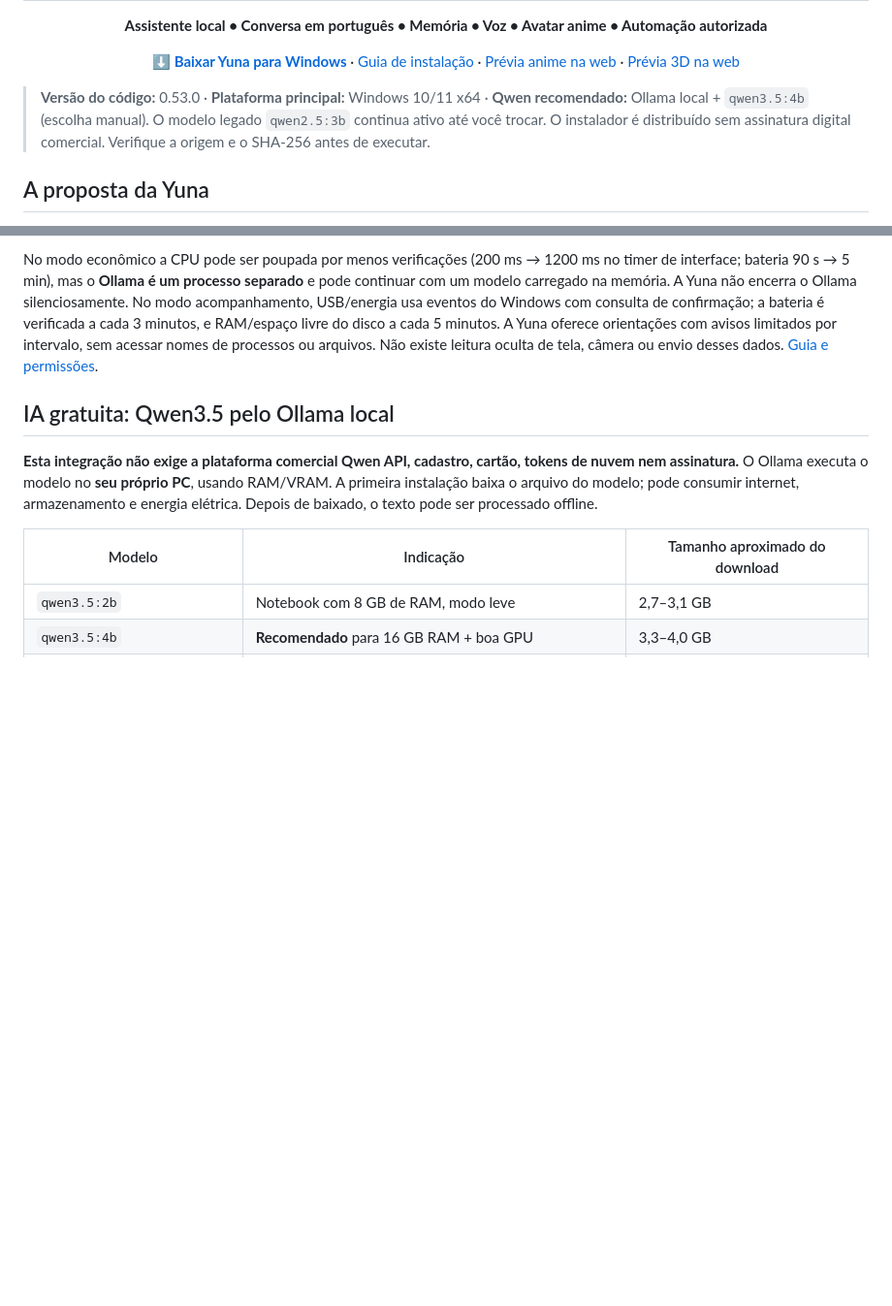
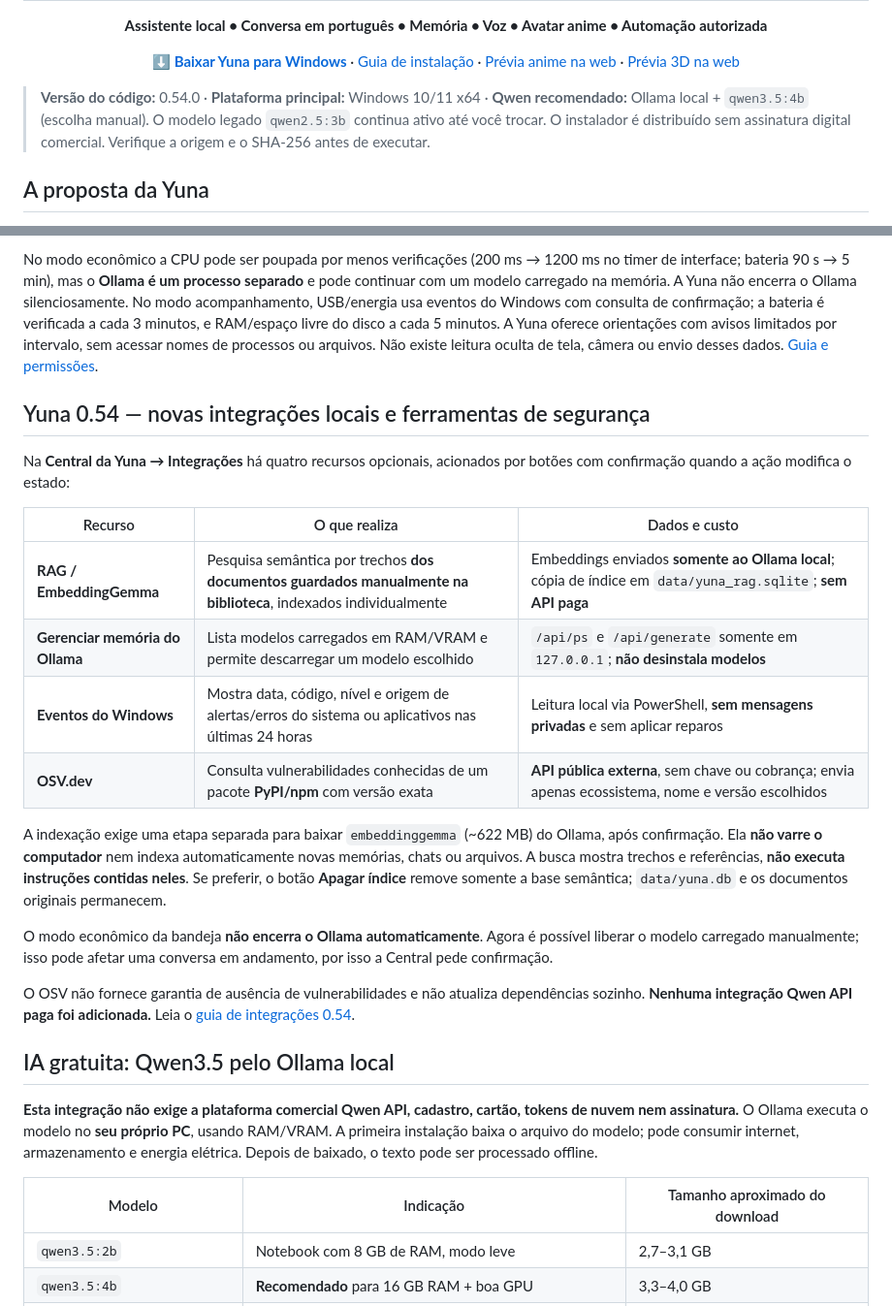
Before and after one commit to SrHenriqueBR/Projeto-Yuna, a Markdown page: README.md, 2 parts joined by grey strips. Shown at 97% size. Drawn GitHub-style; blank space fills up the shorter version.

Commit message:
docs(0.54): apresentar novas integrações locais e consulta OSV opcional

```diff
--- a/README.md
+++ b/README.md
@@ -15,7 +15,7 @@
   · <a href="https://raw.githack.com/SrHenriqueBR/Projeto-Yuna/main/docs/yuna-3d-viva.html">Prévia 3D na web</a>
 </p>
 
-> **Versão do código:** 0.53.0 · **Plataforma principal:** Windows 10/11 x64 · **Qwen recomendado:** Ollama local + `qwen3.5:4b` (escolha manual). O modelo legado `qwen2.5:3b` continua ativo até você trocar.
+> **Versão do código:** 0.54.0 · **Plataforma principal:** Windows 10/11 x64 · **Qwen recomendado:** Ollama local + `qwen3.5:4b` (escolha manual). O modelo legado `qwen2.5:3b` continua ativo até você trocar.
 > O instalador é distribuído sem assinatura digital comercial. Verifique a origem e o SHA-256 antes de executar.
 
 ## A proposta da Yuna
@@ -91,6 +91,33 @@ de confirmação; a bateria é verificada a cada 3 minutos, e RAM/espaço
 livre do disco a cada 5 minutos. A Yuna oferece orientações com avisos
 limitados por intervalo, sem acessar nomes de processos ou arquivos.
 Não existe leitura oculta de tela, câmera ou envio desses dados. [Guia e permissões](docs/YUNA_APP.md).
+
+## Yuna 0.54 — novas integrações locais e ferramentas de segurança
+
+Na **Central da Yuna → Integrações** há quatro recursos opcionais,
+acionados por botões com confirmação quando a ação modifica o estado:
+
+| Recurso | O que realiza | Dados e custo |
+| --- | --- | --- |
+| **RAG / EmbeddingGemma** | Pesquisa semântica por trechos **dos documentos guardados manualmente na biblioteca**, indexados individualmente | Embeddings enviados **somente ao Ollama local**; cópia de índice em `data/yuna_rag.sqlite`; **sem API paga** |
+| **Gerenciar memória do Ollama** | Lista modelos carregados em RAM/VRAM e permite descarregar um modelo escolhido | `/api/ps` e `/api/generate` somente em `127.0.0.1`; **não desinstala modelos** |
+| **Eventos do Windows** | Mostra data, código, nível e origem de alertas/erros do sistema ou aplicativos nas últimas 24 horas | Leitura local via PowerShell, **sem mensagens privadas** e sem aplicar reparos |
+| **OSV.dev** | Consulta vulnerabilidades conhecidas de um pacote **PyPI/npm** com versão exata | **API pública externa**, sem chave ou cobrança; envia apenas ecossistema, nome e versão escolhidos |
+
+A indexação exige uma etapa separada para baixar `embeddinggemma`
+(~622 MB) do Ollama, após confirmação. Ela **não varre o computador**
+nem indexa automaticamente novas memórias, chats ou arquivos. A busca
+mostra trechos e referências, **não executa instruções contidas neles**.
+Se preferir, o botão **Apagar índice** remove somente a base semântica;
+`data/yuna.db` e os documentos originais permanecem.
+
+O modo econômico da bandeja **não encerra o Ollama automaticamente**.
+Agora é possível liberar o modelo carregado manualmente; isso pode
+afetar uma conversa em andamento, por isso a Central pede confirmação.
+
+O OSV não fornece garantia de ausência de vulnerabilidades e não
+atualiza dependências sozinho. **Nenhuma integração Qwen API paga
+foi adicionada.** Leia o [guia de integrações 0.54](docs/INTEGRACOES_054.md).
 
 ## IA gratuita: Qwen3.5 pelo Ollama local
 
```
